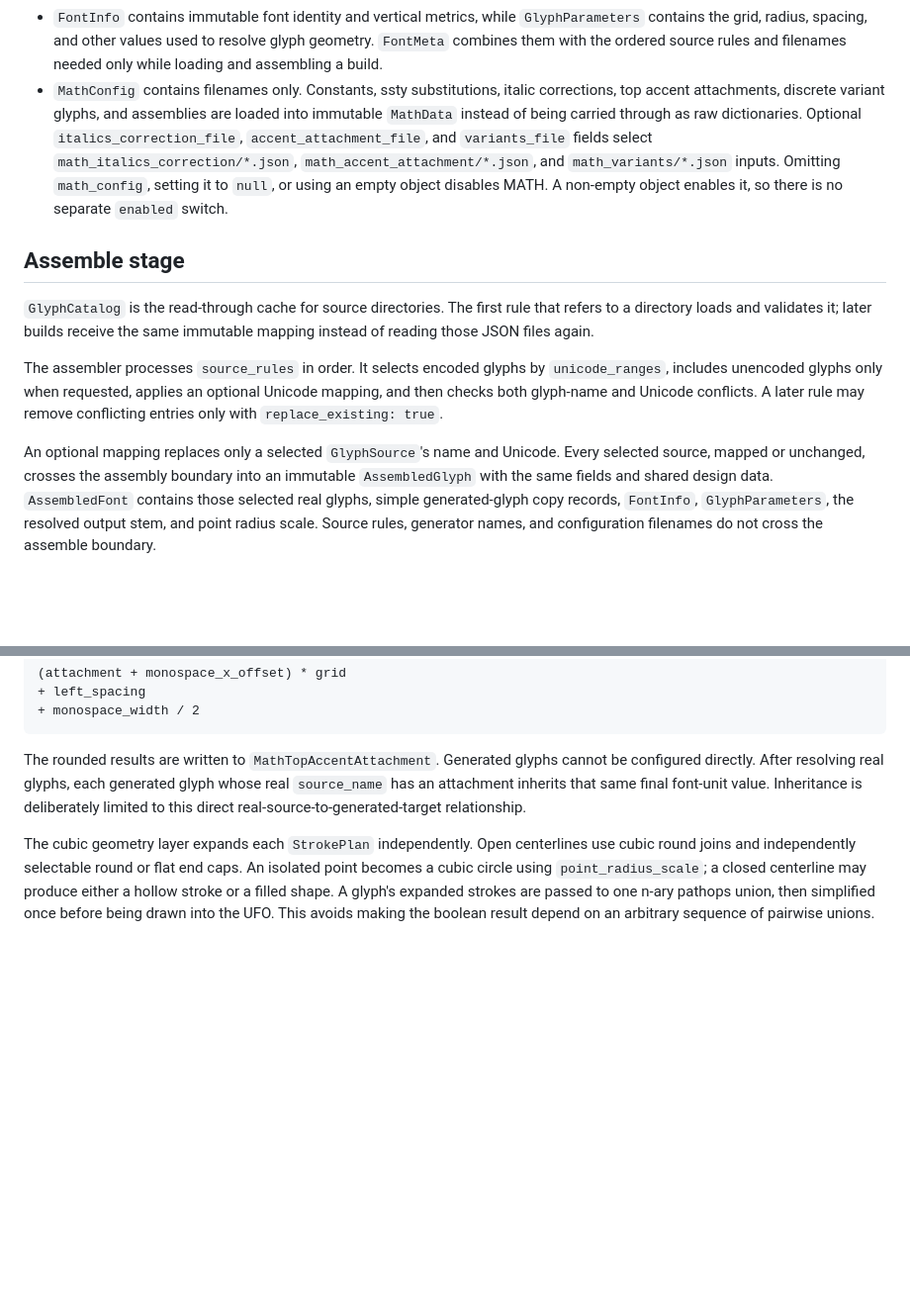
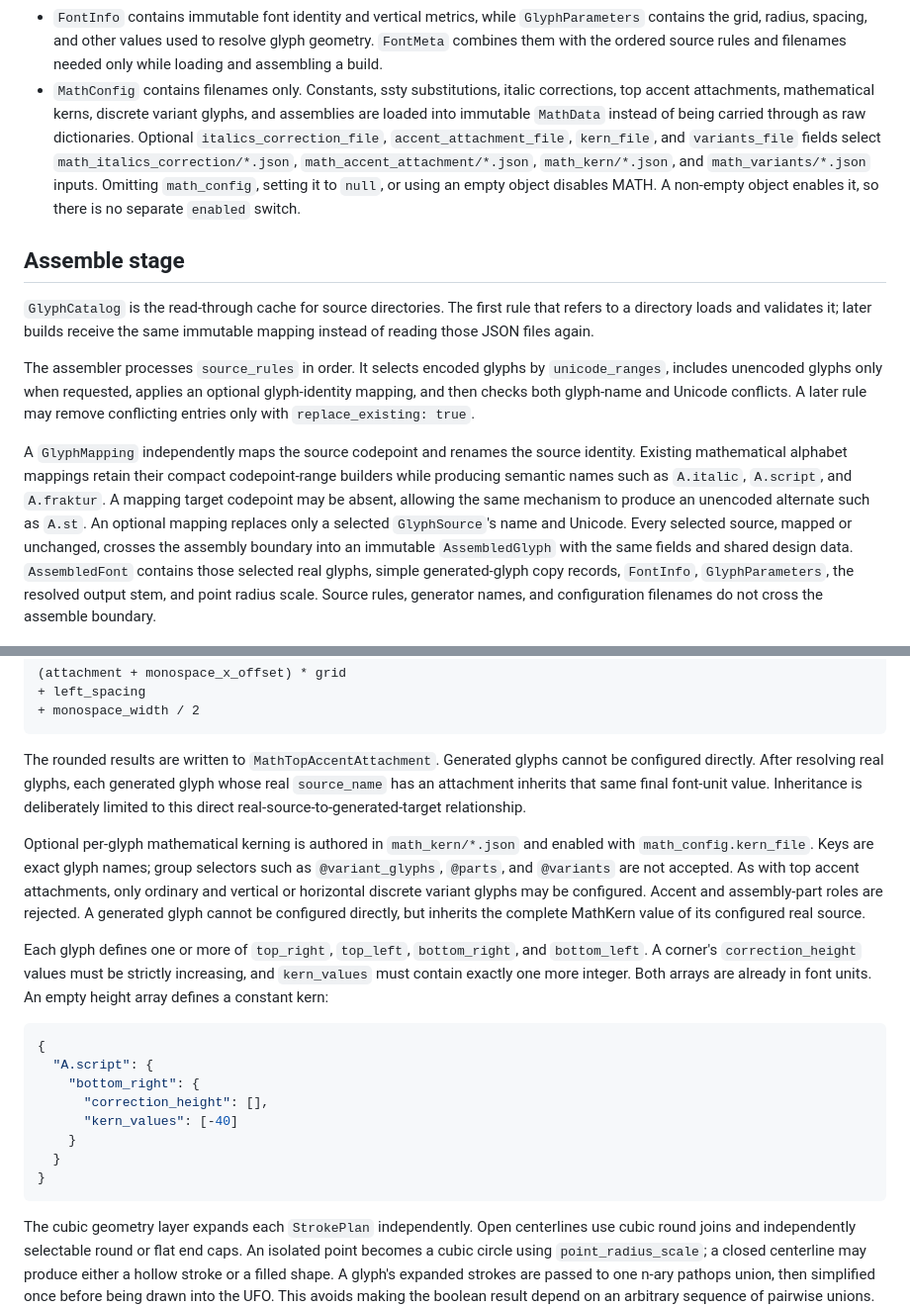
Before and after one commit to u6771/pl46, a Markdown page: README.md, 2 parts joined by grey strips. Shown at 99% size. GitHub-like rendering; blank space fills up the shorter version.

Commit message:
docs: Add semantic glyph mappings and MathKern support

````diff
--- a/README.md
+++ b/README.md
@@ -50,11 +50,12 @@ The load stage produces a small set of immutable objects:
   to resolve glyph geometry. `FontMeta` combines them with the ordered source
   rules and filenames needed only while loading and assembling a build.
 - `MathConfig` contains filenames only. Constants, ssty substitutions, italic
-  corrections, top accent attachments, discrete variant glyphs, and assemblies
-  are loaded into immutable `MathData` instead of being carried through as raw
-  dictionaries. Optional `italics_correction_file`, `accent_attachment_file`,
-  and `variants_file` fields select `math_italics_correction/*.json`,
-  `math_accent_attachment/*.json`, and `math_variants/*.json` inputs.
+  corrections, top accent attachments, mathematical kerns, discrete variant
+  glyphs, and assemblies are loaded into immutable `MathData` instead of being
+  carried through as raw dictionaries. Optional `italics_correction_file`,
+  `accent_attachment_file`, `kern_file`, and `variants_file` fields select
+  `math_italics_correction/*.json`, `math_accent_attachment/*.json`,
+  `math_kern/*.json`, and `math_variants/*.json` inputs.
   Omitting `math_config`, setting it to `null`, or using an empty object disables
   MATH. A non-empty object enables it, so there is no separate `enabled` switch.
 
@@ -66,9 +67,15 @@ immutable mapping instead of reading those JSON files again.
 
 The assembler processes `source_rules` in order. It selects encoded glyphs by
 `unicode_ranges`, includes unencoded glyphs only when requested, applies an
-optional Unicode mapping, and then checks both glyph-name and Unicode conflicts.
-A later rule may remove conflicting entries only with `replace_existing: true`.
+optional glyph-identity mapping, and then checks both glyph-name and Unicode
+conflicts. A later rule may remove conflicting entries only with
+`replace_existing: true`.
 
+A `GlyphMapping` independently maps the source codepoint and renames the source
+identity. Existing mathematical alphabet mappings retain their compact
+codepoint-range builders while producing semantic names such as `A.italic`,
+`A.script`, and `A.fraktur`. A mapping target codepoint may be absent, allowing
+the same mechanism to produce an unencoded alternate such as `A.st`.
 An optional mapping replaces only a selected `GlyphSource`'s name and Unicode.
 Every selected source, mapped or unchanged, crosses the assembly boundary into
 an immutable `AssembledGlyph` with the same fields and shared design data.
@@ -321,6 +328,30 @@ each generated glyph whose real `source_name` has an attachment inherits that
 same final font-unit value. Inheritance is deliberately limited to this direct
 real-source-to-generated-target relationship.
 
+Optional per-glyph mathematical kerning is authored in `math_kern/*.json` and
+enabled with `math_config.kern_file`. Keys are exact glyph names; group
+selectors such as `@variant_glyphs`, `@parts`, and `@variants` are not accepted.
+As with top accent attachments, only ordinary and vertical or horizontal
+discrete variant glyphs may be configured. Accent and assembly-part roles are
+rejected. A generated glyph cannot be configured directly, but inherits the
+complete MathKern value of its configured real source.
+
+Each glyph defines one or more of `top_right`, `top_left`, `bottom_right`, and
+`bottom_left`. A corner's `correction_height` values must be strictly increasing,
+and `kern_values` must contain exactly one more integer. Both arrays are already
+in font units. An empty height array defines a constant kern:
+
+```json
+{
+  "A.script": {
+    "bottom_right": {
+      "correction_height": [],
+      "kern_values": [-40]
+    }
+  }
+}
+```
+
 The cubic geometry layer expands each `StrokePlan` independently. Open
 centerlines use cubic round joins and independently selectable round or flat end
 caps. An isolated point becomes a cubic circle using `point_radius_scale`; a
````
